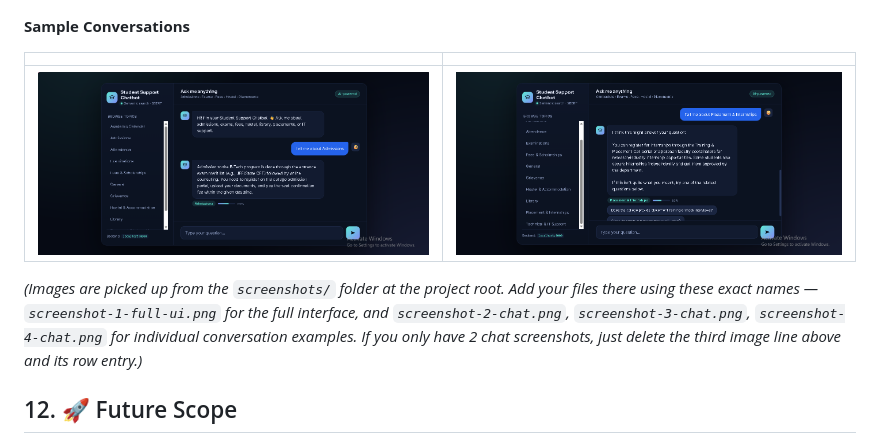
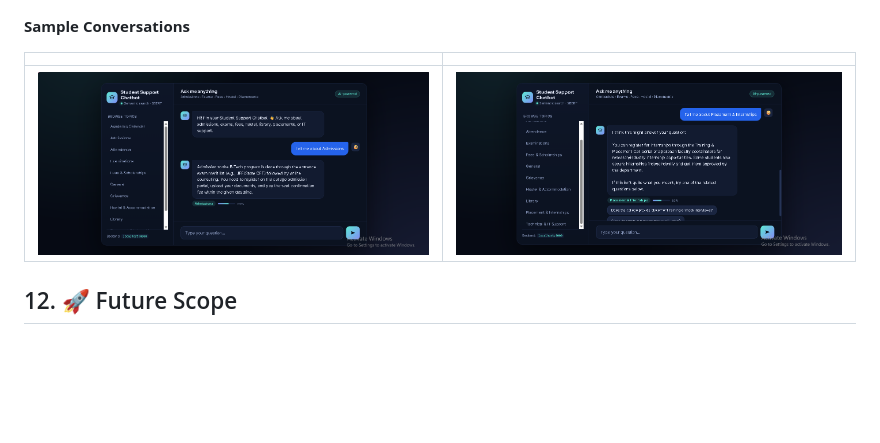
Before and after one commit to anshika380/Student-Support-Chatbot, a Markdown page: README.md, the part around the change. GitHub-like rendering; blank space fills up the shorter version.

```diff
--- a/README.md
+++ b/README.md
@@ -178,15 +178,7 @@ curl -X POST http://localhost:8000/api/chat \
 
 | | |
 |---|---|
-| ![Sample Chat 1](screenshots/Chat1.png) | ![Sample Chat 2](screenshots/Chat2.png) |
-
-
-*(Images are picked up from the `screenshots/` folder at the project root.
-Add your files there using these exact names — `screenshot-1-full-ui.png`
-for the full interface, and `screenshot-2-chat.png`, `screenshot-3-chat.png`,
-`screenshot-4-chat.png` for individual conversation examples. If you only
-have 2 chat screenshots, just delete the third image line above and its
-row entry.)*
+| ![Sample Chat 1](screenshots/Chat1.png) | ![Sample Chat 2](screenshots/Chat2.png)
 
 ## 12. 🚀 Future Scope
 
```
